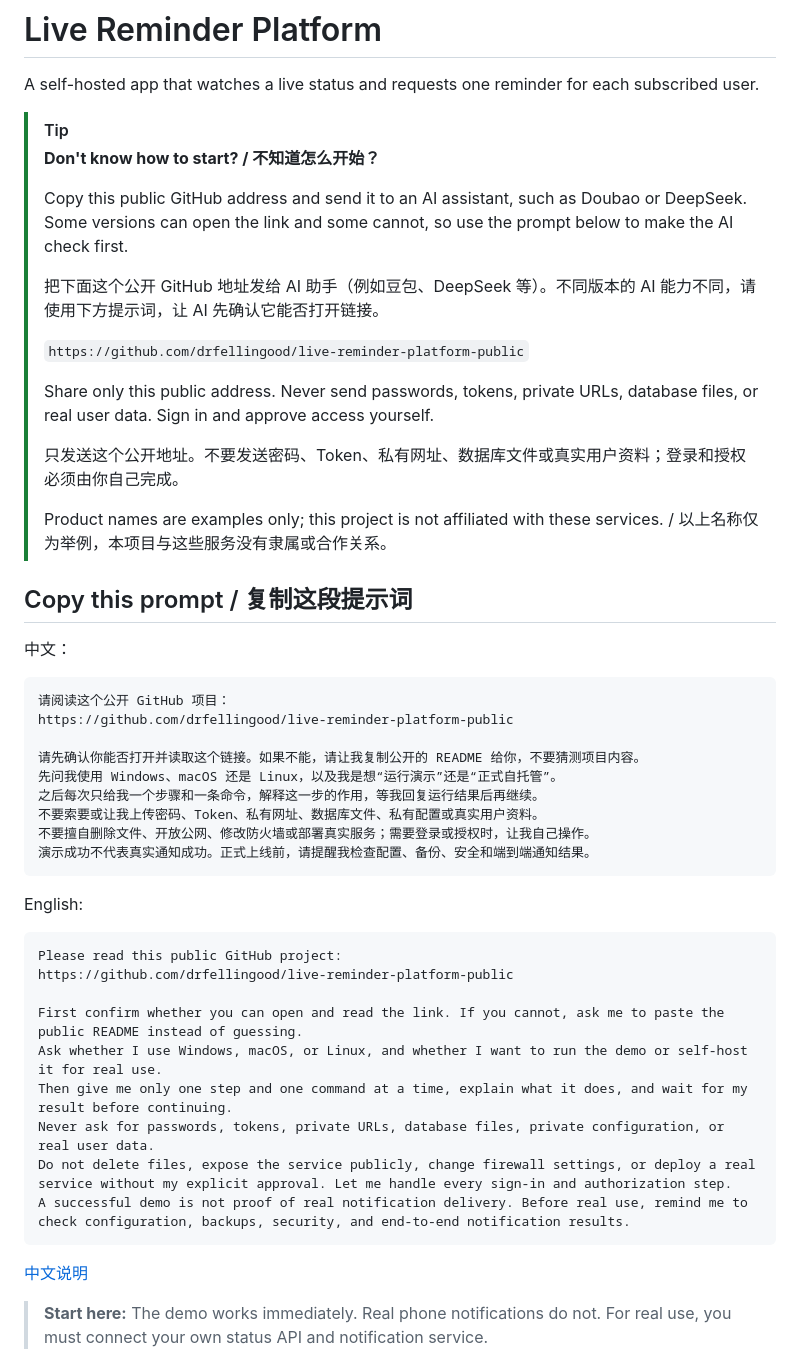
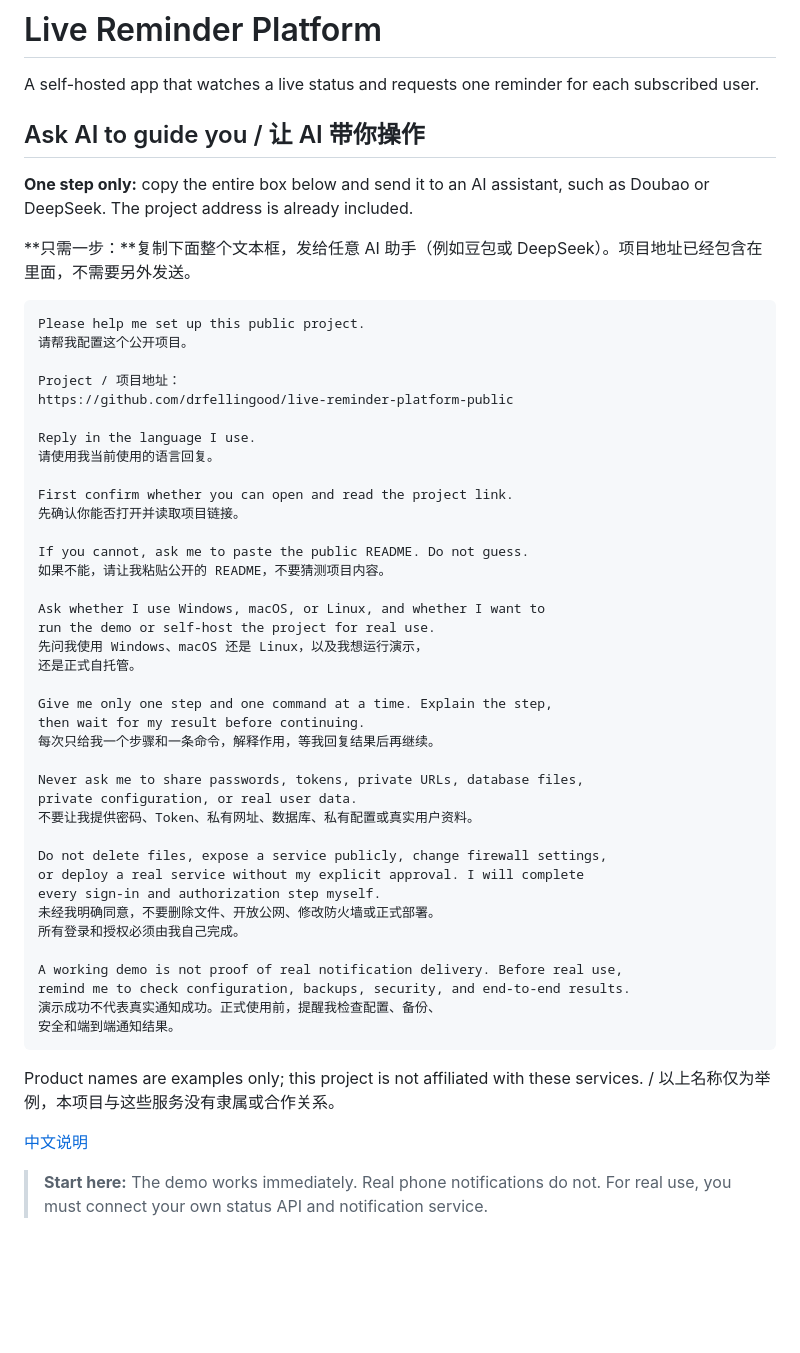
Before and after one commit to drfellingood/live-reminder-platform-public, a Markdown page: README.md, the part around the change. Rendered like a GitHub page; blank space fills up the shorter version.

Commit message:
Unify AI setup instructions

````diff
--- a/README.md
+++ b/README.md
@@ -2,50 +2,54 @@
 
 A self-hosted app that watches a live status and requests one reminder for each subscribed user.
 
-> [!TIP]
-> **Don't know how to start? / 不知道怎么开始？**
->
-> Copy this public GitHub address and send it to an AI assistant, such as Doubao or DeepSeek. Some versions can open the link and some cannot, so use the prompt below to make the AI check first.
->
-> 把下面这个公开 GitHub 地址发给 AI 助手（例如豆包、DeepSeek 等）。不同版本的 AI 能力不同，请使用下方提示词，让 AI 先确认它能否打开链接。
->
-> `https://github.com/drfellingood/live-reminder-platform-public`
->
-> Share only this public address. Never send passwords, tokens, private URLs, database files, or real user data. Sign in and approve access yourself.
->
-> 只发送这个公开地址。不要发送密码、Token、私有网址、数据库文件或真实用户资料；登录和授权必须由你自己完成。
->
-> Product names are examples only; this project is not affiliated with these services. / 以上名称仅为举例，本项目与这些服务没有隶属或合作关系。
+## Ask AI to guide you / 让 AI 带你操作
 
-## Copy this prompt / 复制这段提示词
+**One step only:** copy the entire box below and send it to an AI assistant, such as Doubao or DeepSeek. The project address is already included.
 
-中文：
+**只需一步：**复制下面整个文本框，发给任意 AI 助手（例如豆包或 DeepSeek）。项目地址已经包含在里面，不需要另外发送。
 
 ```text
-请阅读这个公开 GitHub 项目：
+Please help me set up this public project.
+请帮我配置这个公开项目。
+
+Project / 项目地址：
 https://github.com/drfellingood/live-reminder-platform-public
 
-请先确认你能否打开并读取这个链接。如果不能，请让我复制公开的 README 给你，不要猜测项目内容。
-先问我使用 Windows、macOS 还是 Linux，以及我是想“运行演示”还是“正式自托管”。
-之后每次只给我一个步骤和一条命令，解释这一步的作用，等我回复运行结果后再继续。
-不要索要或让我上传密码、Token、私有网址、数据库文件、私有配置或真实用户资料。
-不要擅自删除文件、开放公网、修改防火墙或部署真实服务；需要登录或授权时，让我自己操作。
-演示成功不代表真实通知成功。正式上线前，请提醒我检查配置、备份、安全和端到端通知结果。
+Reply in the language I use.
+请使用我当前使用的语言回复。
+
+First confirm whether you can open and read the project link.
+先确认你能否打开并读取项目链接。
+
+If you cannot, ask me to paste the public README. Do not guess.
+如果不能，请让我粘贴公开的 README，不要猜测项目内容。
+
+Ask whether I use Windows, macOS, or Linux, and whether I want to
+run the demo or self-host the project for real use.
+先问我使用 Windows、macOS 还是 Linux，以及我想运行演示，
+还是正式自托管。
+
+Give me only one step and one command at a time. Explain the step,
+then wait for my result before continuing.
+每次只给我一个步骤和一条命令，解释作用，等我回复结果后再继续。
+
+Never ask me to share passwords, tokens, private URLs, database files,
+private configuration, or real user data.
+不要让我提供密码、Token、私有网址、数据库、私有配置或真实用户资料。
+
+Do not delete files, expose a service publicly, change firewall settings,
+or deploy a real service without my explicit approval. I will complete
+every sign-in and authorization step myself.
+未经我明确同意，不要删除文件、开放公网、修改防火墙或正式部署。
+所有登录和授权必须由我自己完成。
+
+A working demo is not proof of real notification delivery. Before real use,
+remind me to check configuration, backups, security, and end-to-end results.
+演示成功不代表真实通知成功。正式使用前，提醒我检查配置、备份、
+安全和端到端通知结果。
 ```
 
-English:
-
-```text
-Please read this public GitHub project:
-https://github.com/drfellingood/live-reminder-platform-public
-
-First confirm whether you can open and read the link. If you cannot, ask me to paste the public README instead of guessing.
-Ask whether I use Windows, macOS, or Linux, and whether I want to run the demo or self-host it for real use.
-Then give me only one step and one command at a time, explain what it does, and wait for my result before continuing.
-Never ask for passwords, tokens, private URLs, database files, private configuration, or real user data.
-Do not delete files, expose the service publicly, change firewall settings, or deploy a real service without my explicit approval. Let me handle every sign-in and authorization step.
-A successful demo is not proof of real notification delivery. Before real use, remind me to check configuration, backups, security, and end-to-end notification results.
-```
+Product names are examples only; this project is not affiliated with these services. / 以上名称仅为举例，本项目与这些服务没有隶属或合作关系。
 
 [中文说明](#中文说明)
 
````
